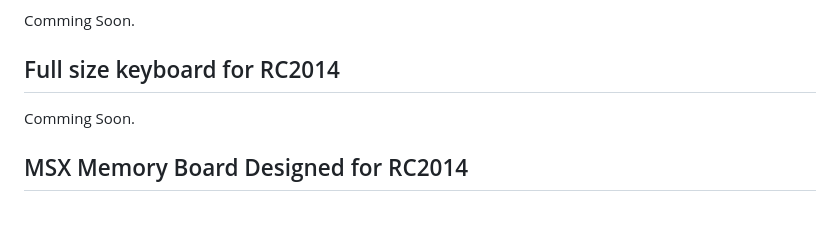
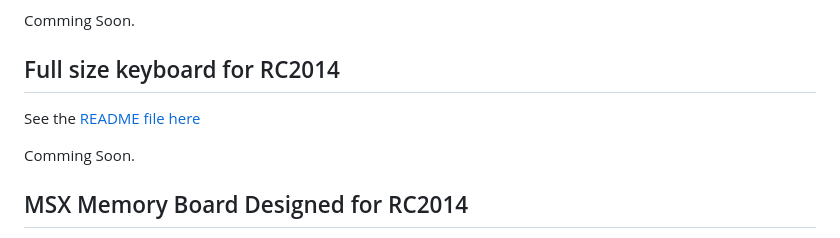
Before and after one commit to dinoboards/yellow-msx-series-for-rc2014, a Markdown page: README.md, the part around the change. GitHub-like rendering; blank space fills up the shorter version.

Commit message:
Added readme for keyboard

```diff
--- a/README.md
+++ b/README.md
@@ -68,6 +68,8 @@ Comming Soon.
 
 ## Full size keyboard for RC2014
 
+See the [README file here](./keyboard/README.md)
+
 Comming Soon.
 
 ## MSX Memory Board Designed for RC2014
```
Also changed, not shown: keyboard/README.md (added, +51 -0 lines), ppi/README.md (+1 -1 lines), keyboard/schematic.png (added).
